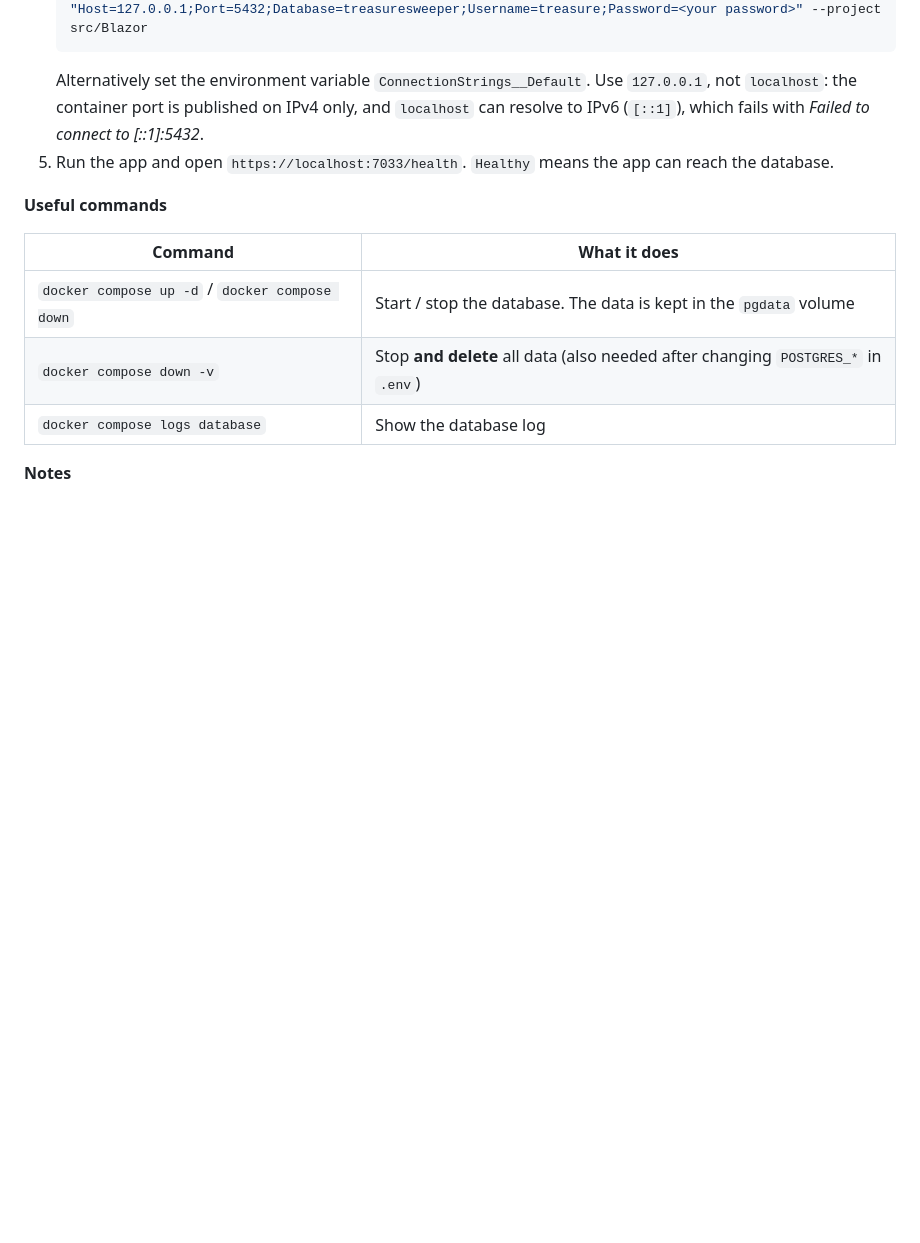
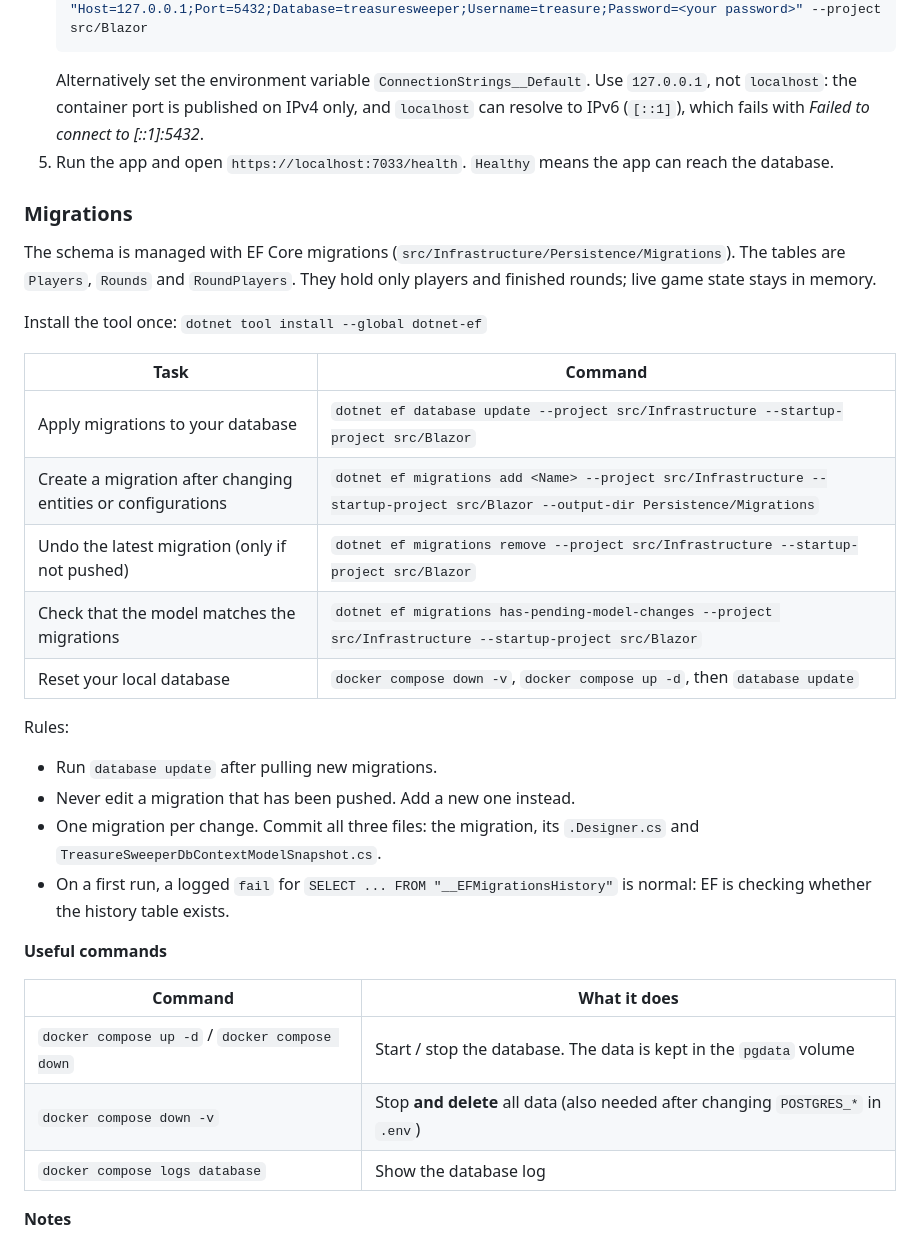
Before and after one commit to Mercantec-GHC/TreasureSweeper, a Markdown page: README.md, the part around the change. GitHub-like rendering; blank space fills up the shorter version.

```diff
--- a/README.md
+++ b/README.md
@@ -173,6 +173,26 @@ PostgreSQL runs in Docker. The app talks to it through EF Core (`src/Infrastruct
    Use `127.0.0.1`, not `localhost`: the container port is published on IPv4 only, and `localhost` can resolve to IPv6 (`[::1]`), which fails with *Failed to connect to [::1]:5432*.
 5. Run the app and open `https://localhost:7033/health`. `Healthy` means the app can reach the database.
 
+### Migrations
+
+The schema is managed with EF Core migrations (`src/Infrastructure/Persistence/Migrations`). The tables are `Players`, `Rounds` and `RoundPlayers`. They hold only players and finished rounds; live game state stays in memory.
+
+Install the tool once: `dotnet tool install --global dotnet-ef`
+
+| Task | Command |
+| ---- | ------- |
+| Apply migrations to your database | `dotnet ef database update --project src/Infrastructure --startup-project src/Blazor` |
+| Create a migration after changing entities or configurations | `dotnet ef migrations add <Name> --project src/Infrastructure --startup-project src/Blazor --output-dir Persistence/Migrations` |
+| Undo the latest migration (only if not pushed) | `dotnet ef migrations remove --project src/Infrastructure --startup-project src/Blazor` |
+| Check that the model matches the migrations | `dotnet ef migrations has-pending-model-changes --project src/Infrastructure --startup-project src/Blazor` |
+| Reset your local database | `docker compose down -v`, `docker compose up -d`, then `database update` |
+
+Rules:
+- Run `database update` after pulling new migrations.
+- Never edit a migration that has been pushed. Add a new one instead.
+- One migration per change. Commit all three files: the migration, its `.Designer.cs` and `TreasureSweeperDbContextModelSnapshot.cs`.
+- On a first run, a logged `fail` for `SELECT ... FROM "__EFMigrationsHistory"` is normal: EF is checking whether the history table exists.
+
 **Useful commands**
 
 | Command | What it does |
```
